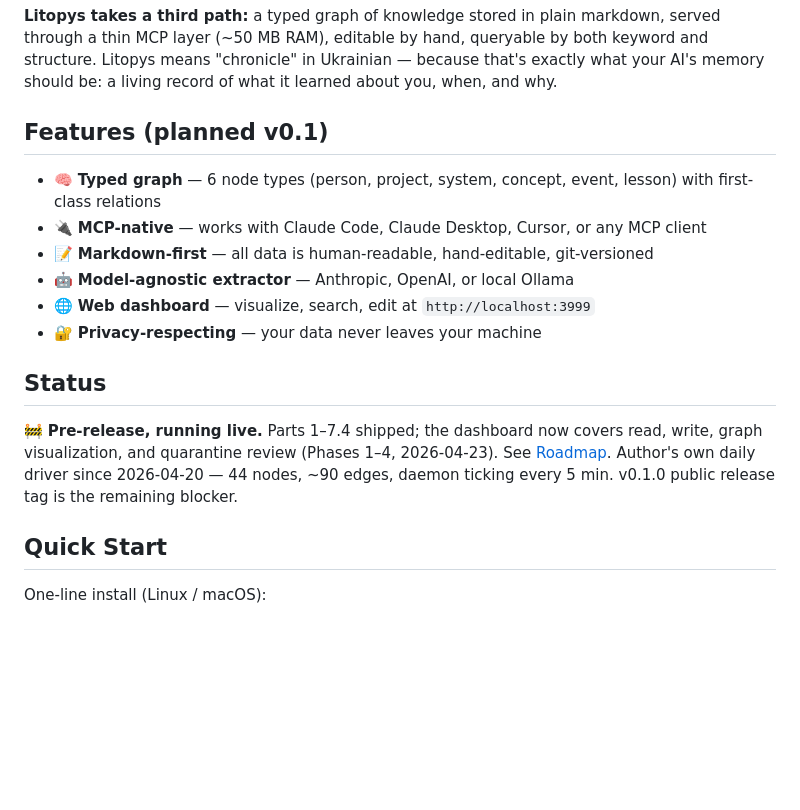
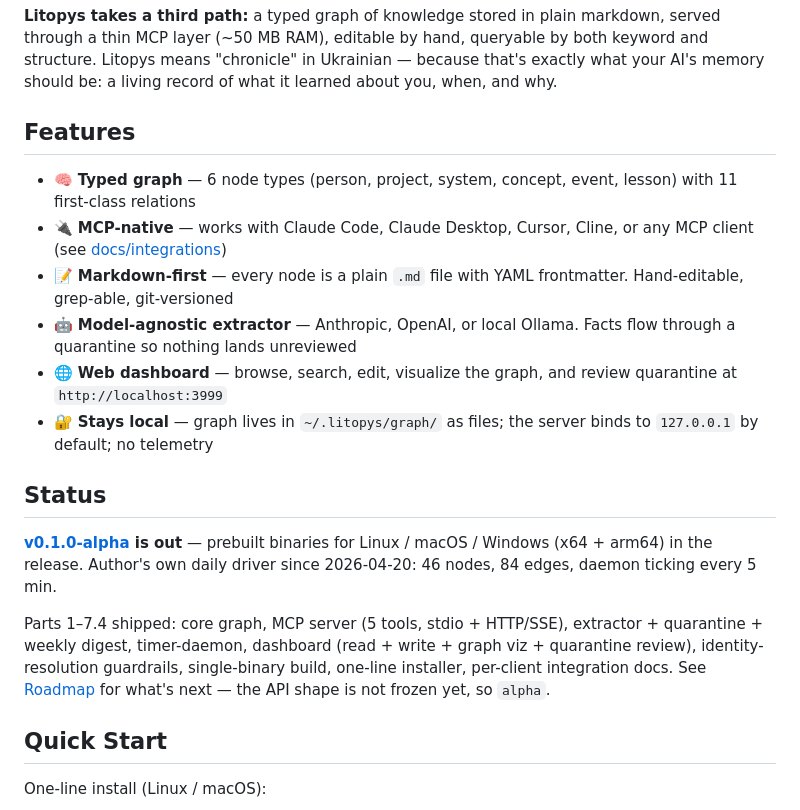
Before and after one commit to litopys-dev/litopys, a Markdown page: README.md, the part around the change. Rendered like a GitHub page; blank space fills up the shorter version.

Commit message:
docs(readme): refresh status + features after v0.1.0-alpha release
- Status: link to the published v0.1.0-alpha release, fresh counts
  (46 nodes / 84 edges), drop the now-untrue "release tag is the
  remaining blocker" line
- Features: drop "(planned v0.1)" — everything listed actually ships
  in alpha. Add relation count, integrations doc pointer, quarantine
  review mention, localhost-bind honesty. Tighten each bullet so they
  name specifics instead of vibes

```diff
--- a/README.md
+++ b/README.md
@@ -21,20 +21,20 @@ Memory systems for AI agents today force a tradeoff: either heavy vector databas
 
 **Litopys takes a third path:** a typed graph of knowledge stored in plain markdown, served through a thin MCP layer (~50 MB RAM), editable by hand, queryable by both keyword and structure. Litopys means "chronicle" in Ukrainian — because that's exactly what your AI's memory should be: a living record of what it learned about you, when, and why.
 
-## Features (planned v0.1)
+## Features
 
-- 🧠 **Typed graph** — 6 node types (person, project, system, concept, event, lesson) with first-class relations
-- 🔌 **MCP-native** — works with Claude Code, Claude Desktop, Cursor, or any MCP client
-- 📝 **Markdown-first** — all data is human-readable, hand-editable, git-versioned
-- 🤖 **Model-agnostic extractor** — Anthropic, OpenAI, or local Ollama
-- 🌐 **Web dashboard** — visualize, search, edit at `http://localhost:3999`
-- 🔐 **Privacy-respecting** — your data never leaves your machine
+- 🧠 **Typed graph** — 6 node types (person, project, system, concept, event, lesson) with 11 first-class relations
+- 🔌 **MCP-native** — works with Claude Code, Claude Desktop, Cursor, Cline, or any MCP client (see [docs/integrations](docs/integrations))
+- 📝 **Markdown-first** — every node is a plain `.md` file with YAML frontmatter. Hand-editable, grep-able, git-versioned
+- 🤖 **Model-agnostic extractor** — Anthropic, OpenAI, or local Ollama. Facts flow through a quarantine so nothing lands unreviewed
+- 🌐 **Web dashboard** — browse, search, edit, visualize the graph, and review quarantine at `http://localhost:3999`
+- 🔐 **Stays local** — graph lives in `~/.litopys/graph/` as files; the server binds to `127.0.0.1` by default; no telemetry
 
 ## Status
 
-🚧 **Pre-release, running live.** Parts 1–7.4 shipped; the dashboard now covers read, write, graph visualization, and quarantine review (Phases 1–4, 2026-04-23). See [Roadmap](#roadmap).
-Author's own daily driver since 2026-04-20 — 44 nodes, ~90 edges, daemon ticking every 5 min.
-v0.1.0 public release tag is the remaining blocker.
+**[v0.1.0-alpha](https://github.com/litopys-dev/litopys/releases/tag/v0.1.0-alpha) is out** — prebuilt binaries for Linux / macOS / Windows (x64 + arm64) in the release. Author's own daily driver since 2026-04-20: 46 nodes, 84 edges, daemon ticking every 5 min.
+
+Parts 1–7.4 shipped: core graph, MCP server (5 tools, stdio + HTTP/SSE), extractor + quarantine + weekly digest, timer-daemon, dashboard (read + write + graph viz + quarantine review), identity-resolution guardrails, single-binary build, one-line installer, per-client integration docs. See [Roadmap](#roadmap) for what's next — the API shape is not frozen yet, so `alpha`.
 
 ## Quick Start
 
```
